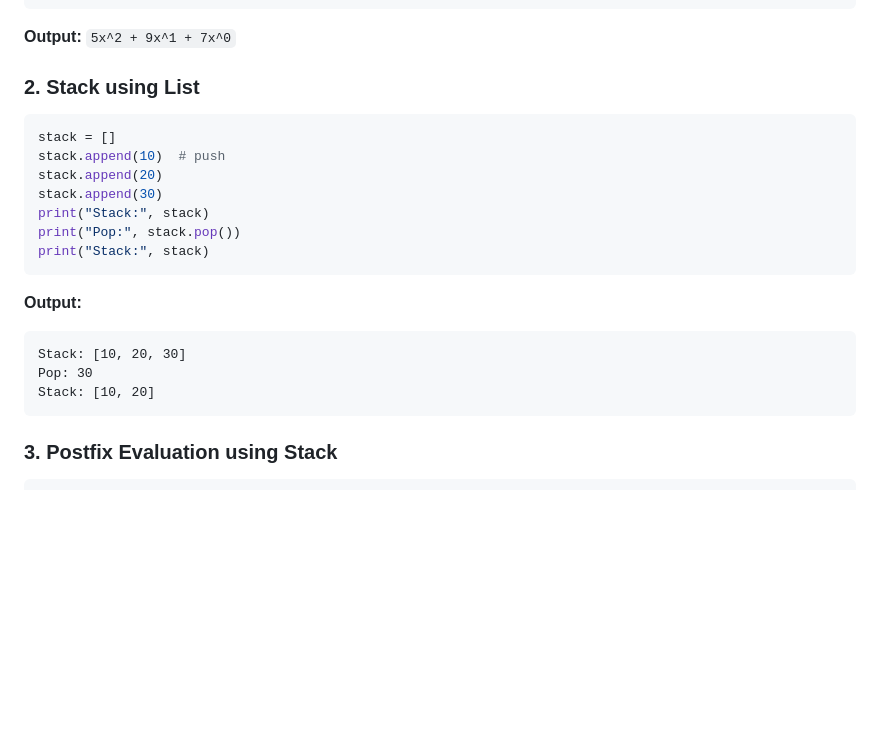
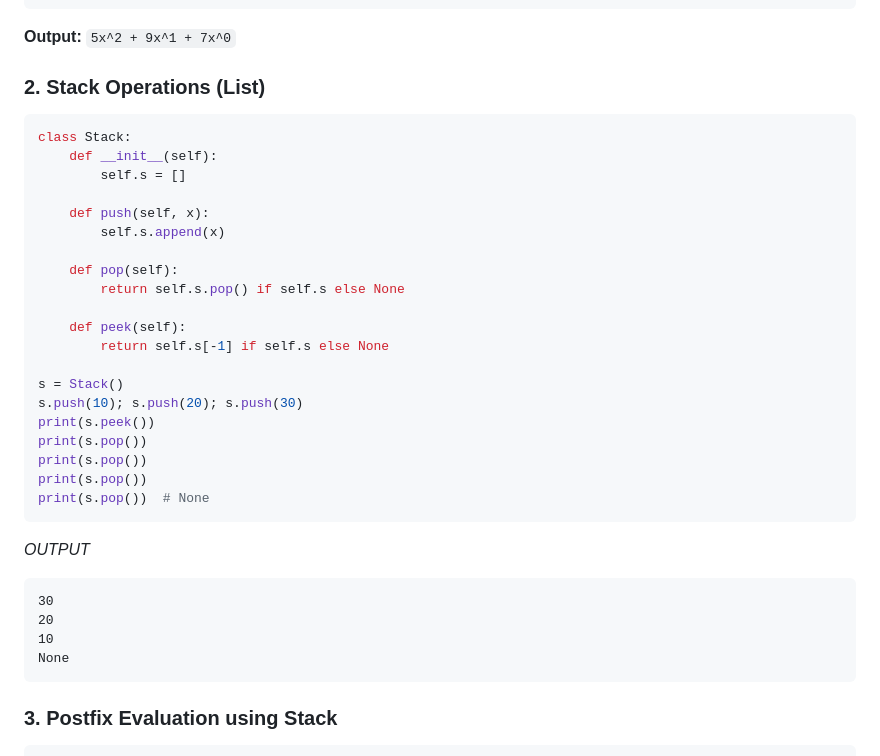
Before and after one commit to Nandeesh71/Edu.in, a Markdown page: README.md, the part around the change. GitHub-like rendering; blank space fills up the shorter version.

````diff
--- a/README.md
+++ b/README.md
@@ -54,24 +54,39 @@ print_poly(result)
 
 **Output:** `5x^2 + 9x^1 + 7x^0`
 
-### 2. Stack using List
+### 2. Stack Operations (List)
 
 ```python
-stack = []
-stack.append(10)  # push
-stack.append(20)
-stack.append(30)
-print("Stack:", stack)
-print("Pop:", stack.pop())
-print("Stack:", stack)
+class Stack:
+    def __init__(self):
+        self.s = []
+
+    def push(self, x):
+        self.s.append(x)
+
+    def pop(self):
+        return self.s.pop() if self.s else None
+
+    def peek(self):
+        return self.s[-1] if self.s else None
+
+s = Stack()
+s.push(10); s.push(20); s.push(30)
+print(s.peek())
+print(s.pop())
+print(s.pop())
+print(s.pop())
+print(s.pop())  # None
 ```
 
-**Output:**
+*OUTPUT*
+```30
+30
+20
+10
+None
 ```
-Stack: [10, 20, 30]
-Pop: 30
-Stack: [10, 20]
-```
+
 
 ### 3. Postfix Evaluation using Stack
 
````
